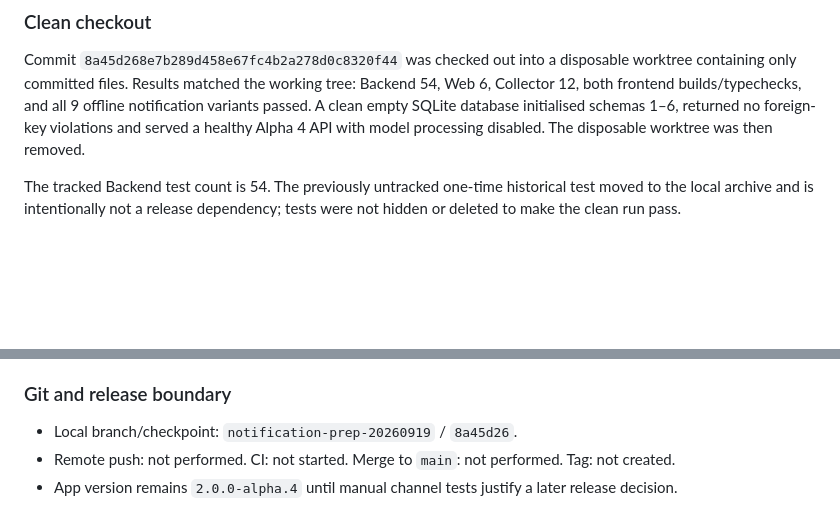
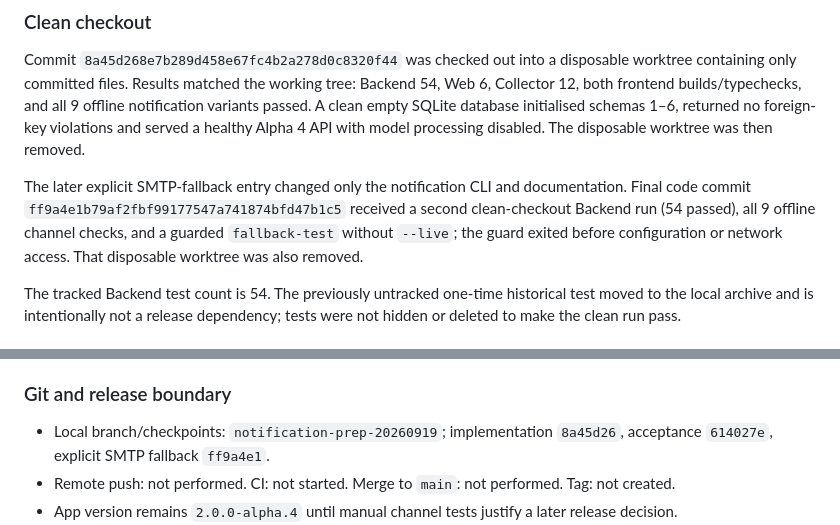
Before and after one commit to Oblivionis-ling/codex-reset-radar, a Markdown page: docs/maintenance/notification-prep-and-cleanup.md, 2 parts joined by grey strips. Drawn GitHub-style; blank space fills up the shorter version.

Commit message:
finalize notification preparation report

```diff
--- a/docs/maintenance/notification-prep-and-cleanup.md
+++ b/docs/maintenance/notification-prep-and-cleanup.md
@@ -112,6 +112,11 @@ builds/typechecks, and all 9 offline notification variants passed. A clean empty
 initialised schemas 1–6, returned no foreign-key violations and served a healthy Alpha 4 API with
 model processing disabled. The disposable worktree was then removed.
 
+The later explicit SMTP-fallback entry changed only the notification CLI and documentation. Final code
+commit `ff9a4e1b79af2fbf99177547a741874bfd47b1c5` received a second clean-checkout Backend run (54
+passed), all 9 offline channel checks, and a guarded `fallback-test` without `--live`; the guard exited
+before configuration or network access. That disposable worktree was also removed.
+
 The tracked Backend test count is 54. The previously untracked one-time historical test moved to the
 local archive and is intentionally not a release dependency; tests were not hidden or deleted to make
 the clean run pass.
@@ -130,7 +135,8 @@ the clean run pass.
 
 ### Git and release boundary
 
-- Local branch/checkpoint: `notification-prep-20260919` / `8a45d26`.
+- Local branch/checkpoints: `notification-prep-20260919`; implementation `8a45d26`, acceptance
+  `614027e`, explicit SMTP fallback `ff9a4e1`.
 - Remote push: not performed. CI: not started. Merge to `main`: not performed. Tag: not created.
 - App version remains `2.0.0-alpha.4` until manual channel tests justify a later release decision.
 - After cleanup, `docs/` contains 84 files / 3,468,120 bytes. The increase is the three current
```
